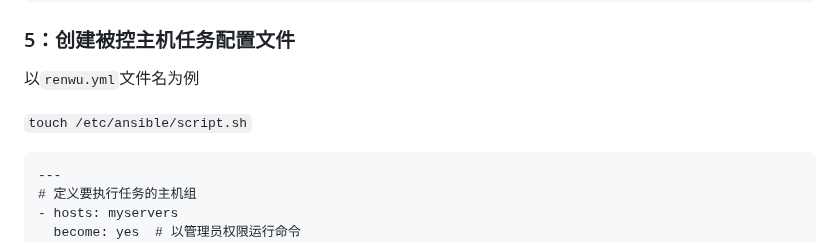
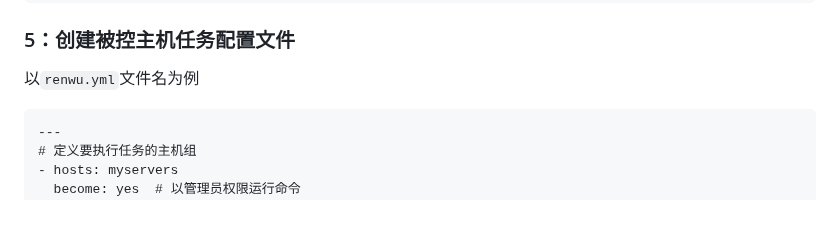
Before and after one commit to sky22333/shell, a Markdown page: tmp/README.md, the part around the change. GitHub-like rendering; blank space fills up the shorter version.

````diff
--- a/tmp/README.md
+++ b/tmp/README.md
@@ -152,7 +152,6 @@ ansible -m ping all
 
 以`renwu.yml`文件名为例
 
-`touch /etc/ansible/script.sh`
 ```
 ---
 # 定义要执行任务的主机组
````
